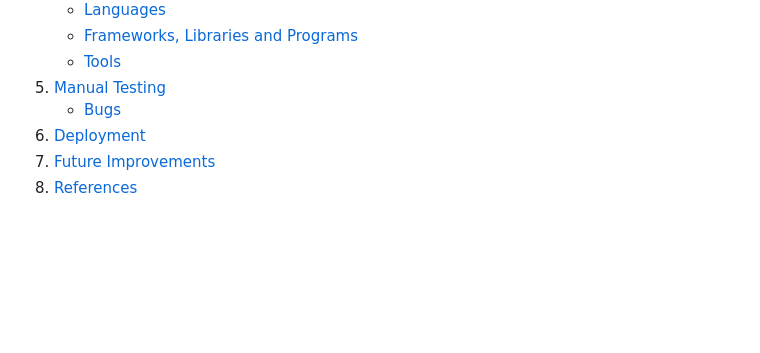
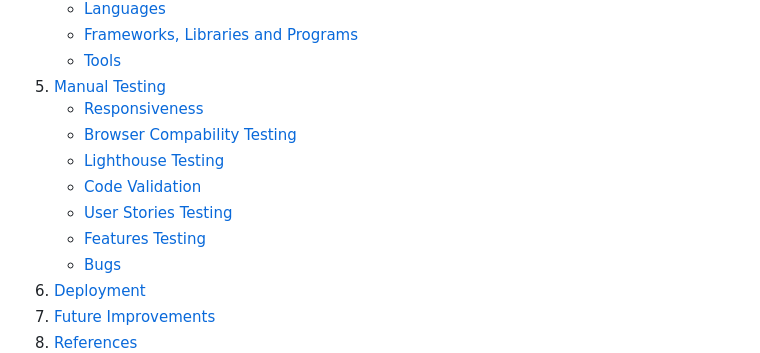
Before and after one commit to csilfverskiold/restaurant-project, a Markdown page: README.md, the part around one of its changes. GitHub-like rendering; blank space fills up the shorter version.

Commit message:
README.md clean up

```diff
--- a/README.md
+++ b/README.md
@@ -27,6 +27,12 @@ The live site can be found here: [Skafferiet](https://best-rest.herokuapp.com/)
     - [Frameworks, Libraries and Programs](#frameworks-libraries-and-programs)
     - [Tools](#tools)
 5. [Manual Testing](#manual-testing)
+    - [Responsiveness](#responsiveness)
+    - [Browser Compability Testing](#browser-compability-testing)
+    - [Lighthouse Testing](#lighthouse-testing)
+    - [Code Validation](#code-validation)
+    - [User Stories Testing](#user-stories-testing)
+    - [Features Testing](#features-testing)
     - [Bugs](#bugs)
 6. [Deployment](#deployment)
 7. [Future Improvements](#future-improvements)
```
Also changed, not shown: other parts of README.md (+2 -14 lines).
